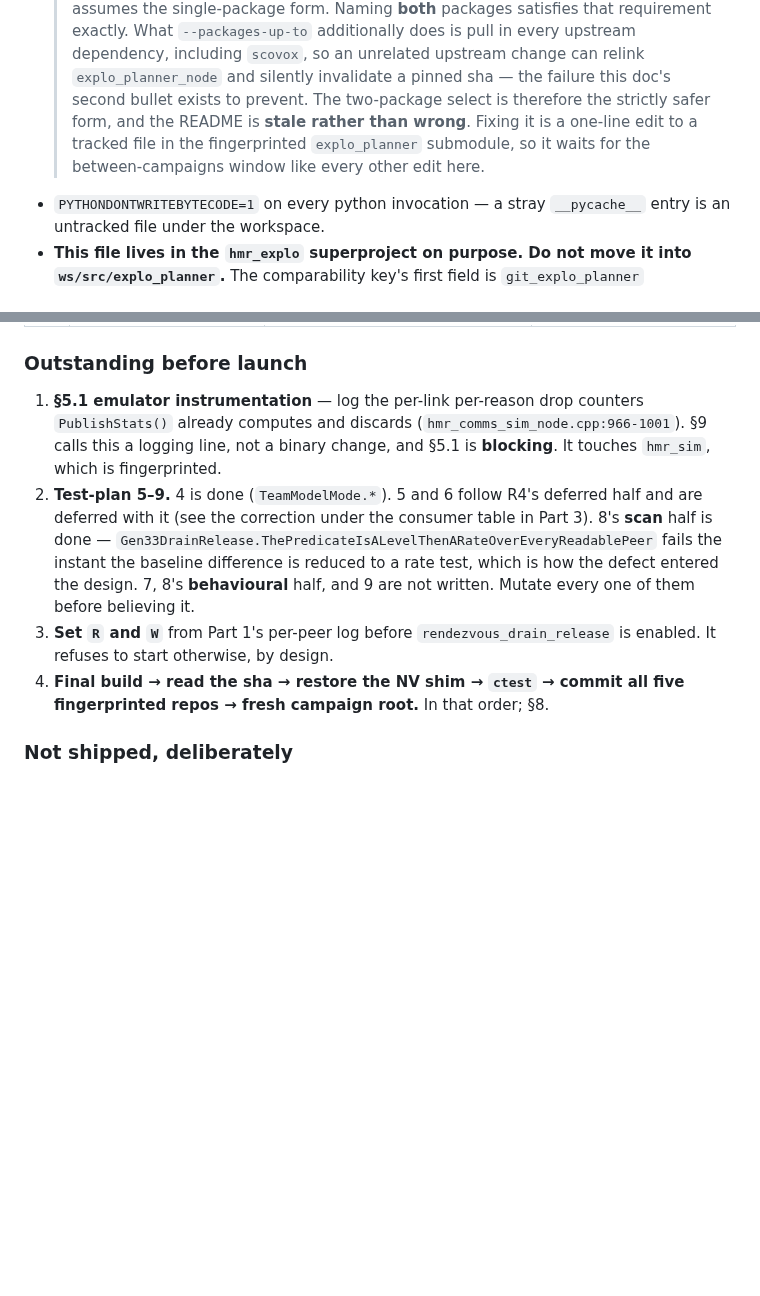
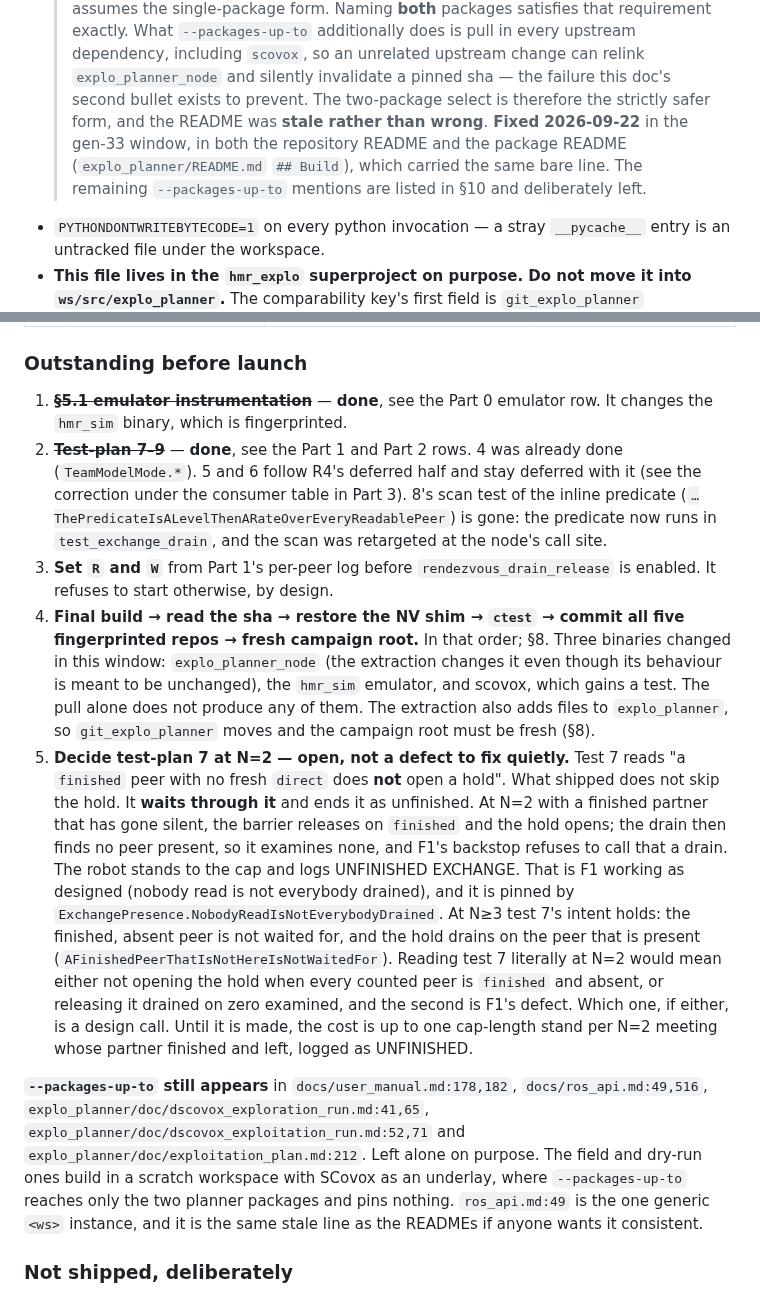
Before and after one commit to kalhansb/hmr_explo, a Markdown page: DESIGN_gen33.md, 2 parts joined by grey strips. Rendered like a GitHub page; blank space fills up the shorter version.

Commit message:
gen 33: section 5.1 counters, test-plans 7-9, README build line
Submodule bumps:
- hmr_sim: the comms emulator logs its per-link, per-reason counters
  to comms.log (section 5.1, blocking).
- scovox: fusion-counter liveness test (test-plan 9).
- explo_planner: drain-release predicate extracted and run by
  test_exchange_drain (test-plan 7 and the behavioural half of 8); the
  scan retargeted at the node's call site; README build line fixed.

DESIGN_gen33.md section 10: Part 0 emulator, Part 1 and Part 2 rows
updated with the mutation results; outstanding items 1-2 closed; the
test-plan-7 behaviour at N=2 recorded as an open decision; the
remaining --packages-up-to mentions listed.

The planner, emulator and scovox binaries all change, and explo_planner
gains files, so git_explo_planner moves: rebuild after pulling and
start a fresh campaign root (section 8).

```diff
--- a/DESIGN_gen33.md
+++ b/DESIGN_gen33.md
@@ -1240,10 +1240,11 @@ an existing root would silently keep pre-fix cells.
   > every upstream dependency, including `scovox`, so an unrelated upstream
   > change can relink `explo_planner_node` and silently invalidate a pinned
   > sha — the failure this doc's second bullet exists to prevent. The
-  > two-package select is therefore the strictly safer form, and the README is
-  > **stale rather than wrong**. Fixing it is a one-line edit to a tracked file
-  > in the fingerprinted `explo_planner` submodule, so it waits for the
-  > between-campaigns window like every other edit here.
+  > two-package select is therefore the strictly safer form, and the README was
+  > **stale rather than wrong**. **Fixed 2026-09-22** in the gen-33 window, in
+  > both the repository README and the package README (`explo_planner/README.md`
+  > `## Build`), which carried the same bare line. The remaining
+  > `--packages-up-to` mentions are listed in §10 and deliberately left.
 - `PYTHONDONTWRITEBYTECODE=1` on every python invocation — a stray `__pycache__`
   entry is an untracked file under the workspace.
 - **This file lives in the `hmr_explo` superproject on purpose. Do not move it
@@ -1431,22 +1433,51 @@ that was fixed — it is the thing a later reader will otherwise re-raise.
 
 ### Outstanding before launch
 
-1. **§5.1 emulator instrumentation** — log the per-link per-reason drop
-   counters `PublishStats()` already computes and discards
-   (`hmr_comms_sim_node.cpp:966-1001`). §9 calls this a logging line, not a
-   binary change, and §5.1 is **blocking**. It touches `hmr_sim`, which is
-   fingerprinted.
-2. **Test-plan 5–9.** 4 is done (`TeamModelMode.*`). 5 and 6 follow R4's
-   deferred half and are deferred with it (see the correction under the
-   consumer table in Part 3). 8's **scan** half is done —
-   `Gen33DrainRelease.ThePredicateIsALevelThenARateOverEveryReadablePeer`
-   fails the instant the baseline difference is reduced to a rate test, which
-   is how the defect entered the design. 7, 8's **behavioural** half, and 9
-   are not written. Mutate every one of them before believing it.
+1. ~~**§5.1 emulator instrumentation**~~ — **done**, see the Part 0 emulator
+   row. It changes the `hmr_sim` binary, which is fingerprinted.
+2. ~~**Test-plan 7–9**~~ — **done**, see the Part 1 and Part 2 rows. 4 was
+   already done (`TeamModelMode.*`). 5 and 6 follow R4's deferred half and
+   stay deferred with it (see the correction under the consumer table in
+   Part 3). 8's scan test of the inline predicate
+   (`…ThePredicateIsALevelThenARateOverEveryReadablePeer`) is gone: the
+   predicate now runs in `test_exchange_drain`, and the scan was retargeted at
+   the node's call site.
 3. **Set `R` and `W`** from Part 1's per-peer log before `rendezvous_drain_release`
    is enabled. It refuses to start otherwise, by design.
 4. **Final build → read the sha → restore the NV shim → `ctest` → commit all
-   five fingerprinted repos → fresh campaign root.** In that order; §8.
+   five fingerprinted repos → fresh campaign root.** In that order; §8. Three
+   binaries changed in this window: `explo_planner_node` (the extraction
+   changes it even though its behaviour is meant to be unchanged), the
+   `hmr_sim` emulator, and scovox, which gains a test. The pull alone does
+   not produce any of them. The extraction also adds files to
+   `explo_planner`, so `git_explo_planner` moves and the campaign root must be
+   fresh (§8).
+5. **Decide test-plan 7 at N=2 — open, not a defect to fix quietly.** Test 7
+   reads "a `finished` peer with no fresh `direct` does **not** open a hold".
+   What shipped does not skip the hold. It **waits through it** and
+   ends it as unfinished. At N=2 with a finished partner that has gone
+   silent, the barrier releases on `finished` and the hold opens; the drain
+   then finds no peer present, so it examines none, and F1's backstop refuses
+   to call that a drain. The robot stands to the cap and logs UNFINISHED
+   EXCHANGE. That is F1 working as designed (nobody read is not everybody
+   drained), and it is pinned by `ExchangePresence.NobodyReadIsNotEverybodyDrained`.
+   At N≥3 test 7's intent holds: the finished, absent peer is not waited for,
+   and the hold drains on the peer that is present
+   (`AFinishedPeerThatIsNotHereIsNotWaitedFor`). Reading test 7 literally at
+   N=2 would mean either not opening the hold when every counted peer is
+   `finished` and absent, or releasing it drained on zero examined, and the
+   second is F1's defect. Which one, if either, is a design call. Until it is
+   made, the cost is up to one cap-length stand per N=2 meeting whose partner
+   finished and left, logged as UNFINISHED.
+
+**`--packages-up-to` still appears** in `docs/user_manual.md:178,182`,
+`docs/ros_api.md:49,516`, `explo_planner/doc/dscovox_exploration_run.md:41,65`,
+`explo_planner/doc/dscovox_exploitation_run.md:52,71` and
+`explo_planner/doc/exploitation_plan.md:212`. Left alone on purpose. The
+field and dry-run ones build in a scratch workspace with SCovox as an
+underlay, where `--packages-up-to` reaches only the two planner packages and
+pins nothing. `ros_api.md:49` is the one generic `<ws>` instance, and it is
+the same stale line as the READMEs if anyone wants it consistent.
 
 ### Not shipped, deliberately
 
```
Also changed, not shown: other parts of DESIGN_gen33.md (+3 -2 lines).
